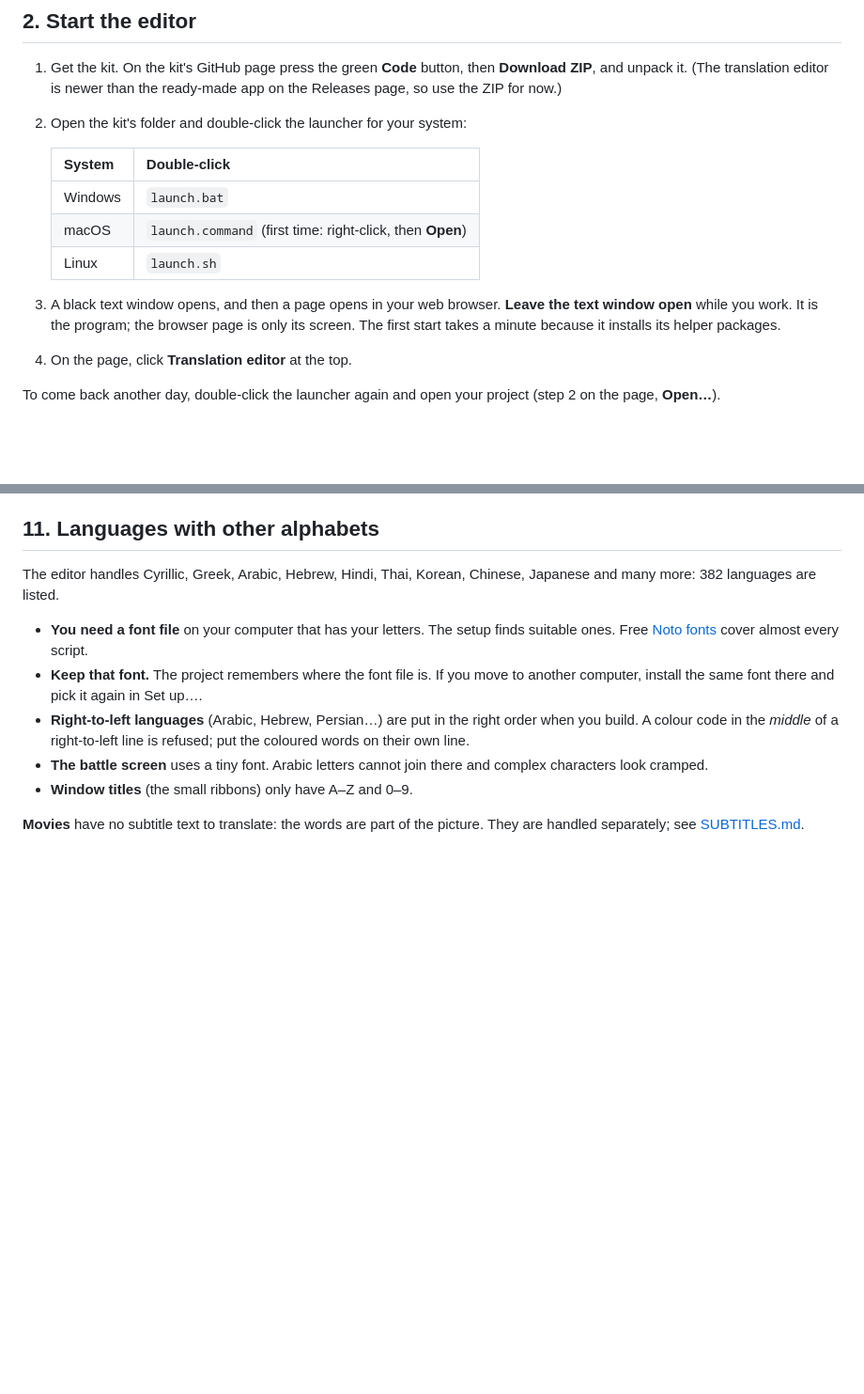
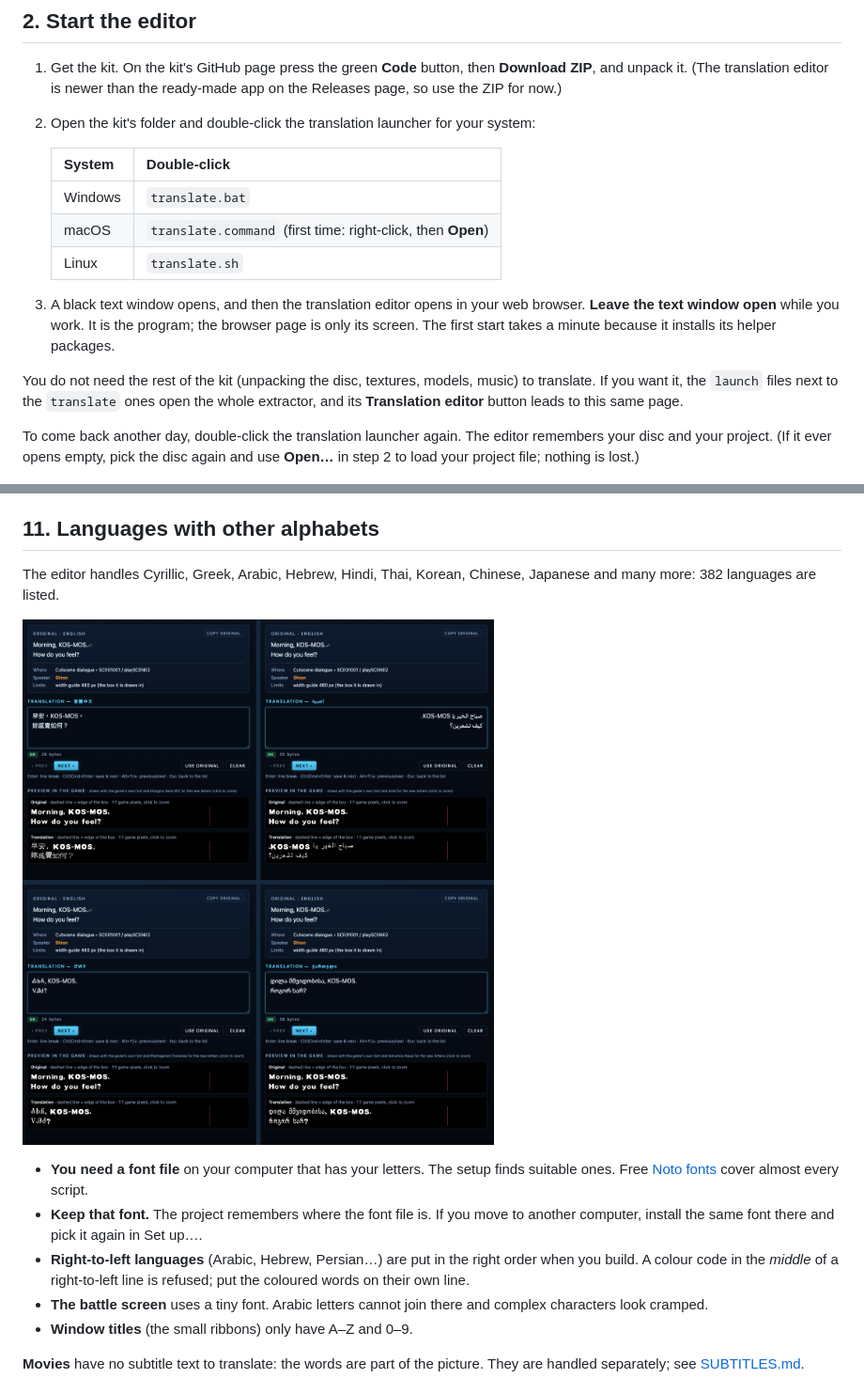
Before and after one commit to LinuxJessi/Xenosaga1PythonExtractor, a Markdown page: docs/TRANSLATING.md, 2 parts joined by grey strips. Shown at 94% size. GitHub-like rendering; pictures changed too: docs/images/editor-other-scripts.png (added); blank space fills up the shorter version.

```diff
--- a/docs/TRANSLATING.md
+++ b/docs/TRANSLATING.md
@@ -47,22 +47,29 @@ The full reference, with every detail, is
 1. Get the kit. On the kit's GitHub page press the green **Code** button,
    then **Download ZIP**, and unpack it. (The translation editor is newer
    than the ready-made app on the Releases page, so use the ZIP for now.)
-2. Open the kit's folder and double-click the launcher for your system:
+2. Open the kit's folder and double-click the translation launcher for
+   your system:
 
    | System | Double-click |
    |---|---|
-   | Windows | `launch.bat` |
-   | macOS | `launch.command` (first time: right-click, then **Open**) |
-   | Linux | `launch.sh` |
+   | Windows | `translate.bat` |
+   | macOS | `translate.command` (first time: right-click, then **Open**) |
+   | Linux | `translate.sh` |
 
-3. A black text window opens, and then a page opens in your web browser.
-   **Leave the text window open** while you work. It is the program; the
-   browser page is only its screen. The first start takes a minute
-   because it installs its helper packages.
-4. On the page, click **Translation editor** at the top.
+3. A black text window opens, and then the translation editor opens in
+   your web browser. **Leave the text window open** while you work. It
+   is the program; the browser page is only its screen. The first start
+   takes a minute because it installs its helper packages.
 
-To come back another day, double-click the launcher again and open your
-project (step 2 on the page, **Open…**).
+You do not need the rest of the kit (unpacking the disc, textures,
+models, music) to translate. If you want it, the `launch` files next to
+the `translate` ones open the whole extractor, and its **Translation
+editor** button leads to this same page.
+
+To come back another day, double-click the translation launcher again.
+The editor remembers your disc and your project. (If it ever opens
+empty, pick the disc again and use **Open…** in step 2 to load your
+project file; nothing is lost.)
 
 ![The editor the first time it opens: four numbered steps across the top and a "Pick your untouched USA disc image" box](images/editor-first-run.png)
 
@@ -304,6 +311,8 @@ the safest way for long work outside the editor.
 The editor handles Cyrillic, Greek, Arabic, Hebrew, Hindi, Thai, Korean,
 Chinese, Japanese and many more: 382 languages are listed.
 
+![The same line of dialogue translated into Chinese, Arabic, Cherokee and Georgian in the editor, each with its preview in the game's font](images/editor-other-scripts.png)
+
 * **You need a font file** on your computer that has your letters. The
   setup finds suitable ones. Free [Noto fonts](https://fonts.google.com/noto)
   cover almost every script.
```
Also changed, not shown: README.md (+3 -1 lines), docs/TRANSLATION-EDITOR.md (+23 -3 lines), 5 other files.
